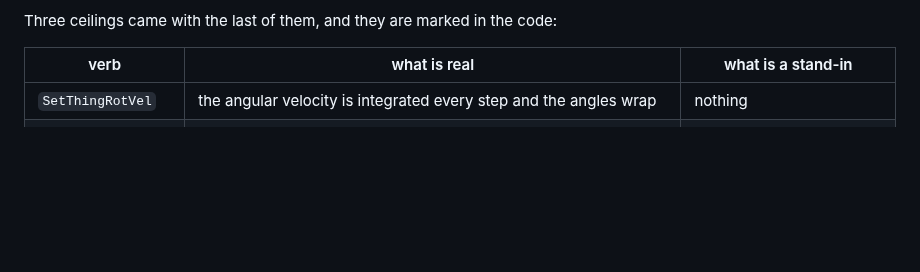
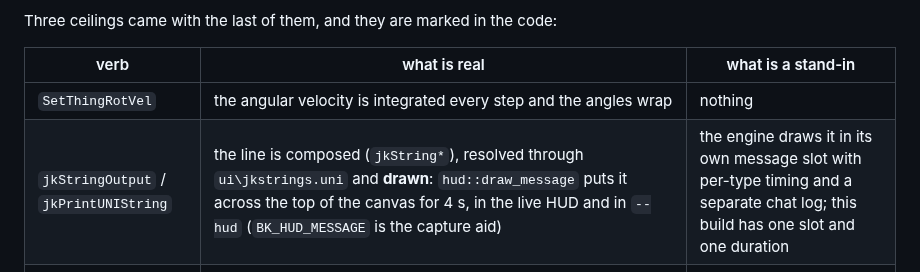
Before and after one commit to tigwyk/rust-jediknight, a Markdown page: docs/gaps.md, the part around the change. Rendered like a GitHub page; blank space fills up the shorter version.

```diff
--- a/docs/gaps.md
+++ b/docs/gaps.md
@@ -102,6 +102,7 @@ Three ceilings came with the last of them, and they are marked in the code:
 | verb | what is real | what is a stand-in |
 | --- | --- | --- |
 | `SetThingRotVel` | the angular velocity is integrated every step and the angles wrap | nothing |
+| `jkStringOutput` / `jkPrintUNIString` | the line is composed (`jkString*`), resolved through `ui\jkstrings.uni` and **drawn**: `hud::draw_message` puts it across the top of the canvas for 4 s, in the live HUD and in `--hud` (`BK_HUD_MESSAGE` is the capture aid) | the engine draws it in its own message slot with per-type timing and a separate chat log; this build has one slot and one duration |
 | `NewColorEffect` / `Modify` / `Free` | the handle, the three channels, the fade, and the create/modify/free round trip; **and the draw**: the effect is blended over the HUD canvas each frame (`ui::Canvas::apply_screen_effect`, unit-tested against `stdPalEffects_GatherEffects`' filter = quarter-channel and zero-tint rules) | the *world* is not tinted — the blend is applied to the 2D canvas, so a force-seeing view dims the HUD and the backdrops, not the 3D scene |
 | `SetThingModel` | the override is stored and a *created* thing is drawn with it | a thing the level **placed** keeps the mesh built at load |
 
```
Also changed, not shown: assets/hud-message.png (added), 3 other files.
